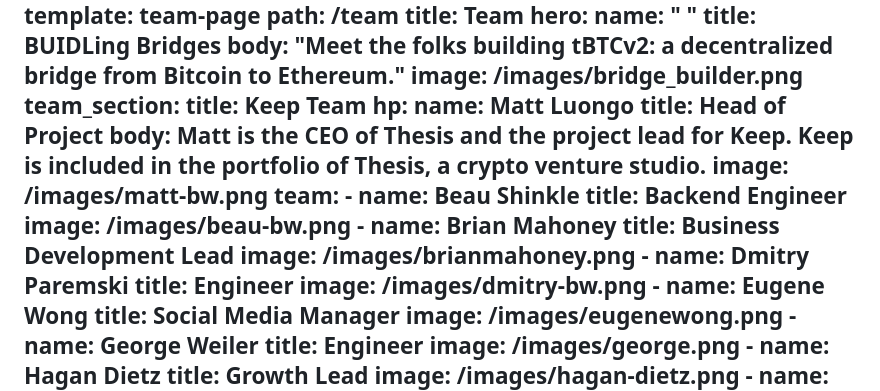
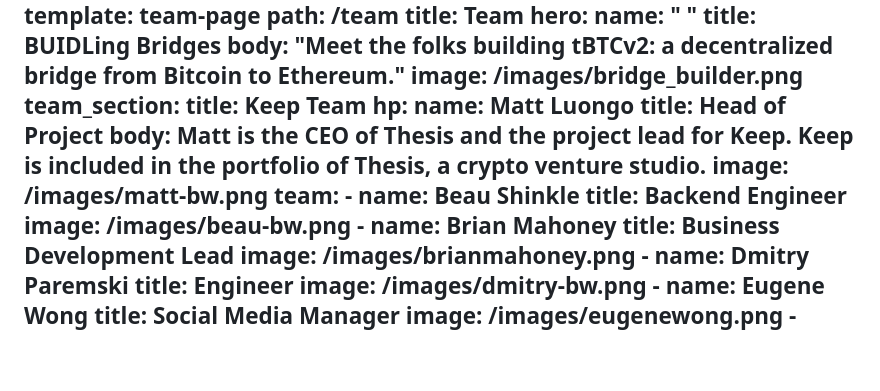
Before and after one commit to keep-network/website, a Markdown page: src/pages/team.md, the part around the change. GitHub-like rendering; blank space fills up the shorter version.

Commit message:
Update Pages “team”

```diff
--- a/src/pages/team.md
+++ b/src/pages/team.md
@@ -29,12 +29,6 @@ team_section:
     - name: Eugene Wong
       title: Social Media Manager
       image: /images/eugenewong.png
-    - name: George Weiler
-      title: Engineer
-      image: /images/george.png
-    - name: Hagan Dietz
-      title: Growth Lead
-      image: /images/hagan-dietz.png
     - name: Jakub Nowakowski
       title: Engineer
       image: /images/kuba-bw.png
```
